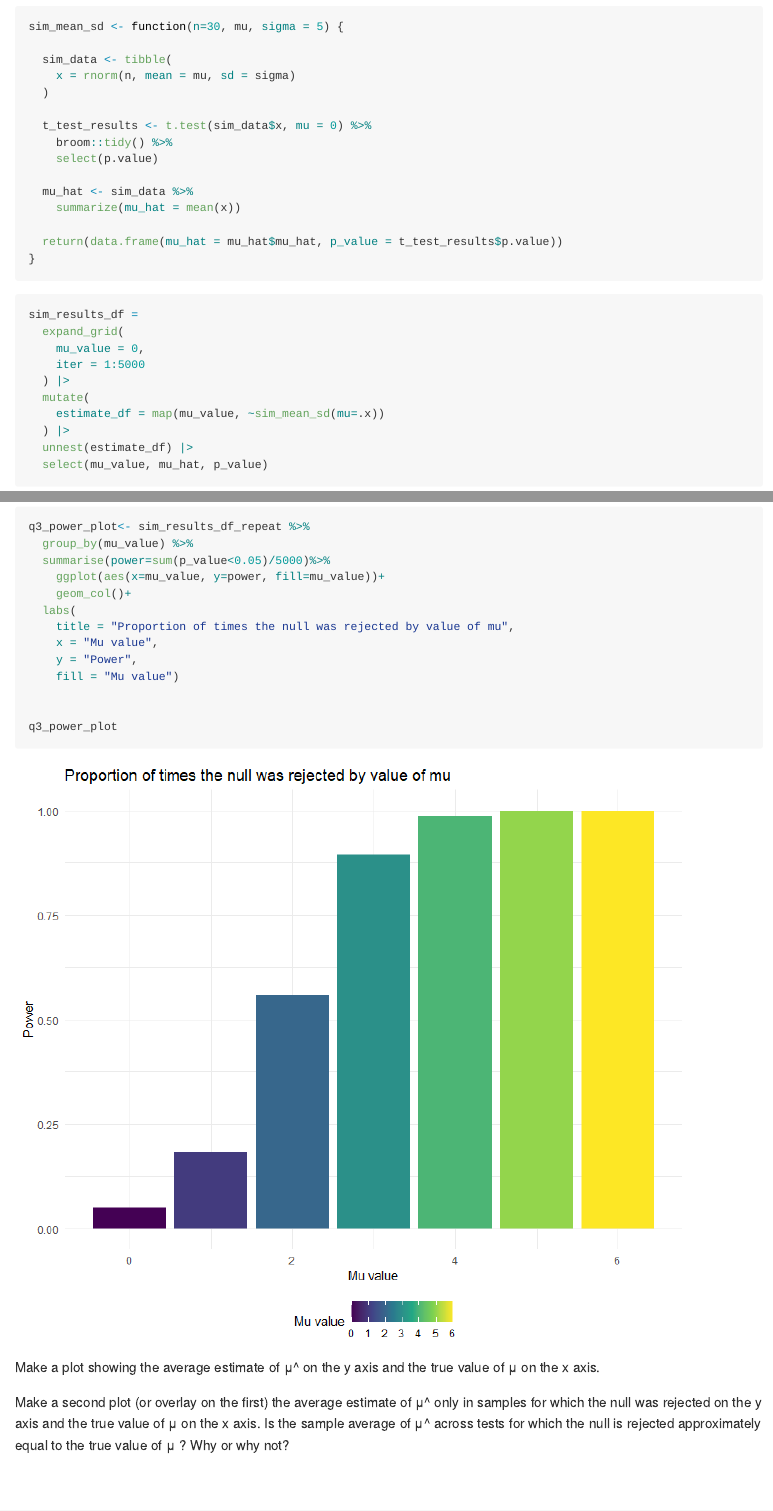
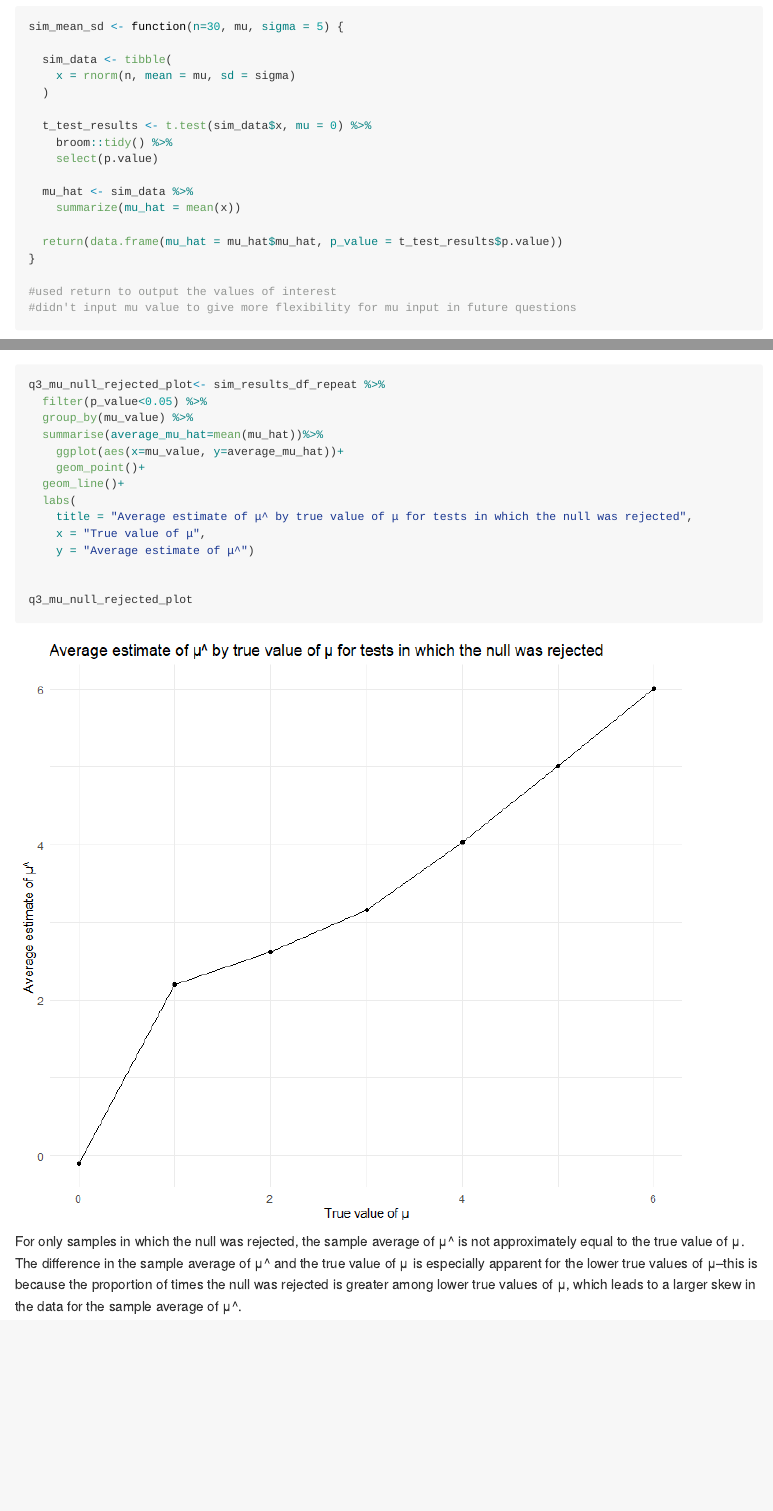
Before and after one commit to Jessie-Merrifield/p8105_hw5_jmm2511, an R Markdown document (p8105_hw5_jmm2511.Rmd): the page in a window 1100 px wide, from 2860 px down, and a second part further down, joined at a grey line. The pictures show the output file p8105_hw5_jmm2511.md that the author committed with the source, drawn offline in the style of GitHub.

Commit message:
Q3 plots 2 and 3, and final changes

````diff
--- a/p8105_hw5_jmm2511.Rmd
+++ b/p8105_hw5_jmm2511.Rmd
@@ -147,6 +147,9 @@ sim_mean_sd <- function(n=30, mu, sigma = 5) {
 
   return(data.frame(mu_hat = mu_hat$mu_hat, p_value = t_test_results$p.value))
 }
+
+#used return to output the values of interest
+#didn't input mu value to give more flexibility for mu input in future questions
 ```
 
 
@@ -194,5 +199,3 @@ Make a plot showing the proportion of times the null was rejected (the power of
 q3_power_plot<- sim_results_df_repeat %>%
   group_by(mu_value) %>%
   summarise(power=sum(p_value<0.05)/5000)%>%
-    ggplot(aes(x=mu_value, y=power, fill=mu_value))+
-    geom_col()+
@@ -199,5 +205 @@ q3_power_plot<- sim_results_df_repeat %>%
   labs(
-    title = "Proportion of times the null was rejected by value of mu",
-    x = "Mu value",
-    y = "Power",
-    fill = "Mu value")
@@ -224,5 +246,20 @@ Make a second plot (or overlay on the first) the average estimate of μ^
 ? Why or why not?
 
 ```{r}
+q3_mu_null_rejected_plot<- sim_results_df_repeat %>%
+  filter(p_value<0.05) %>%
+  group_by(mu_value) %>%
+  summarise(average_mu_hat=mean(mu_hat))%>%
+    ggplot(aes(x=mu_value, y=average_mu_hat))+
+    geom_point()+
+  geom_line()+
+  labs(
+    title = "Average estimate of μ^ by true value of μ for tests in which the null was rejected",
+    x = "True value of μ",
+    y = "Average estimate of μ^")
 
+
+q3_mu_null_rejected_plot
 ```
+
+For only samples in which the null was rejected, the sample average of μ^ is not approximately equal to the true value of μ. The difference in the sample average of μ^ and the true value of μ is especially apparent for the lower true values of μ--this is because the proportion of times the null was rejected is greater among lower true values of μ, which leads to a larger skew in the data for the sample average of μ^.
````
Also changed, not shown: p8105_hw5_jmm2511.md, p8105_hw5_jmm2511_files/figure-gfm/unnamed-chunk-10-1.png (added), p8105_hw5_jmm2511_files/figure-gfm/unnamed-chunk-8-1.png, p8105_hw5_jmm2511_files/figure-gfm/unnamed-chunk-9-1.png (added), p8105_hw5_jmm2511.Rmd (27 more changed lines).
